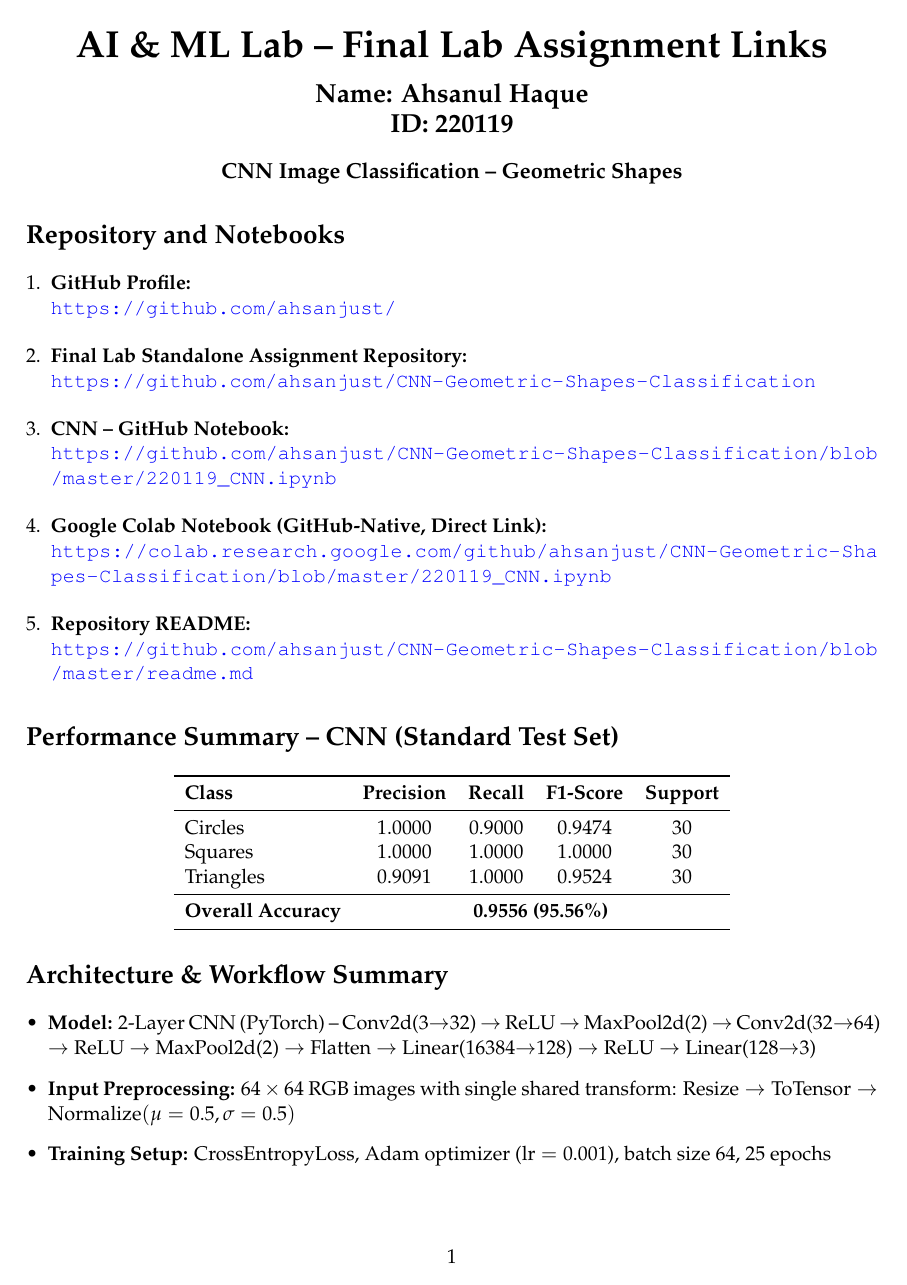
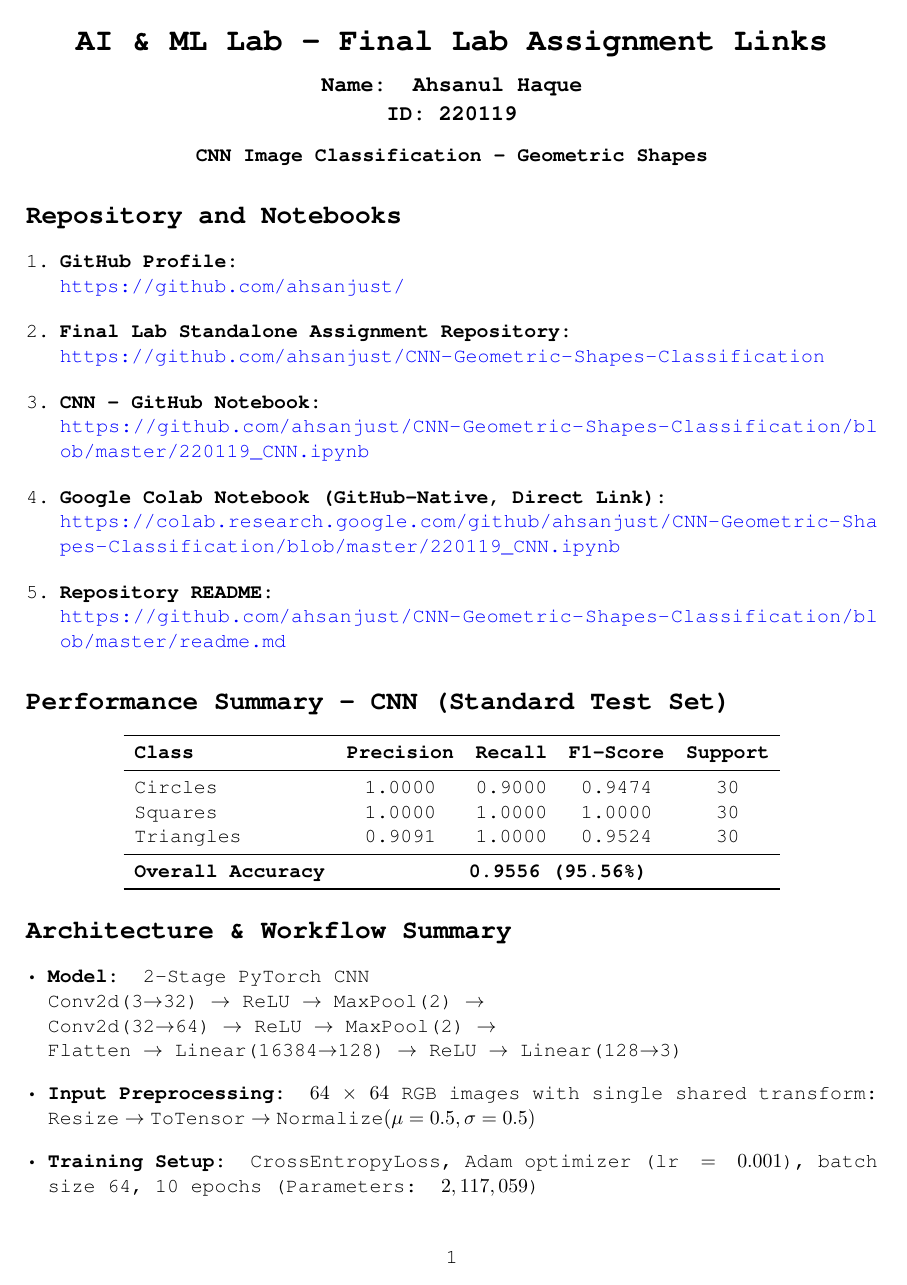
Before and after one commit to ahsanjust/CNN-Geometric-Shapes-Classification, a LaTeX document (220119_links.tex): page 1 of 2. Compiled offline with pdfLaTeX.

Commit message:
style(typography): set document font family to Courier across lab report and links

```diff
--- a/220119_links.tex
+++ b/220119_links.tex
@@ -1,9 +1,8 @@
 \documentclass[11pt]{article}
 \usepackage[margin=1in]{geometry}
 \usepackage[T1]{fontenc}
-\usepackage{mathpazo}
-\usepackage[scaled=0.92]{helvet}
 \usepackage{courier}
+\renewcommand{\familydefault}{\ttdefault}
 \usepackage{amsmath}
 \usepackage{amssymb}
 \usepackage{xurl}
@@ -20,18 +19,21 @@
     pdfauthor={Ahsanul Haque (220119)}
 }
 
+\tolerance=9999
+\emergencystretch=4em
+
 \begin{document}
 
 \begin{center}
-    {\huge \textbf{AI \& ML Lab -- Final Lab Assignment Links}} \\[0.3cm]
-    {\Large \textbf{Name: Ahsanul Haque}} \\[0.1cm]
-    {\Large \textbf{ID: 220119}} \\[0.4cm]
-    {\large \textbf{CNN Image Classification -- Geometric Shapes}} \\[0.5cm]
+    {\LARGE \textbf{AI \& ML Lab -- Final Lab Assignment Links}} \\[0.3cm]
+    {\large \textbf{Name: Ahsanul Haque}} \\[0.1cm]
+    {\large \textbf{ID: 220119}} \\[0.3cm]
+    {\textbf{CNN Image Classification -- Geometric Shapes}} \\[0.4cm]
 \end{center}
 
 \section*{Repository and Notebooks}
 
-\begin{enumerate}[leftmargin=*, itemsep=0.3cm]
+\begin{enumerate}[leftmargin=*, itemsep=0.25cm]
 
     \item \textbf{GitHub Profile:} \\
     \url{https://github.com/ahsanjust/}
@@ -68,14 +70,17 @@ Triangles  & 0.9091 & 1.0000 & 0.9524 & 30 \\
 
 \section*{Architecture \& Workflow Summary}
 
-\begin{itemize}[leftmargin=*]
-    \item \textbf{Model:} 2-Layer CNN (PyTorch) -- Conv2d(3$\rightarrow$32) $\rightarrow$ ReLU $\rightarrow$ MaxPool2d(2) $\rightarrow$
-        Conv2d(32$\rightarrow$64) $\rightarrow$ ReLU $\rightarrow$ MaxPool2d(2) $\rightarrow$ Flatten $\rightarrow$
-        Linear(16384$\rightarrow$128) $\rightarrow$ ReLU $\rightarrow$ Linear(128$\rightarrow$3)
+\begin{itemize}[leftmargin=*, itemsep=0.2cm]
+    \item \textbf{Model:} 2-Stage PyTorch CNN \\
+        Conv2d(3$\rightarrow$32) $\rightarrow$ ReLU $\rightarrow$ MaxPool(2) $\rightarrow$ \\
+        Conv2d(32$\rightarrow$64) $\rightarrow$ ReLU $\rightarrow$ MaxPool(2) $\rightarrow$ \\
+        Flatten $\rightarrow$ Linear(16384$\rightarrow$128) $\rightarrow$ ReLU $\rightarrow$ Linear(128$\rightarrow$3)
     \item \textbf{Input Preprocessing:} $64\times 64$ RGB images with single shared transform: $\text{Resize} \rightarrow \text{ToTensor} \rightarrow \text{Normalize}(\mu=0.5, \sigma=0.5)$
-    \item \textbf{Training Setup:} CrossEntropyLoss, Adam optimizer ($\text{lr}=0.001$), batch size 64, 25 epochs
+    \item \textbf{Training Setup:} CrossEntropyLoss, Adam optimizer ($\text{lr}=0.001$), batch size 64, 10 epochs (Parameters: $2,117,059$)
     \item \textbf{Dataset:} Geometric Shapes (Option 5) -- train 543, validation 180, test 90, plus 15 custom smartphone photos
-    \item \textbf{Real-World Accuracy:} 12 / 15 (80.0\%) on custom smartphone photos (Circles: 4/5, Squares: 3/5, Triangles: 5/5) -- circle4.jpg correctly classified at 98.9\% confidence
+    \item \textbf{Real-World Accuracy:} 12 / 15 (80.0\%) on custom smartphone photos \\
+        (Circles: 4/5, Squares: 3/5, Triangles: 5/5) \\
+        \texttt{circle4.jpg} correctly classified at 98.9\% confidence
     \item \textbf{Zero-Manual-Upload Automation:} Clones repo automatically in Google Colab, loads weights from \texttt{model/220119.pth}, evaluates test set, and predicts on custom photos automatically upon clicking ``Run All''.
 \end{itemize}
 
```
Also changed, not shown: Final_Lab_Report.tex (+12 -9 lines), 220119_links.pdf.
